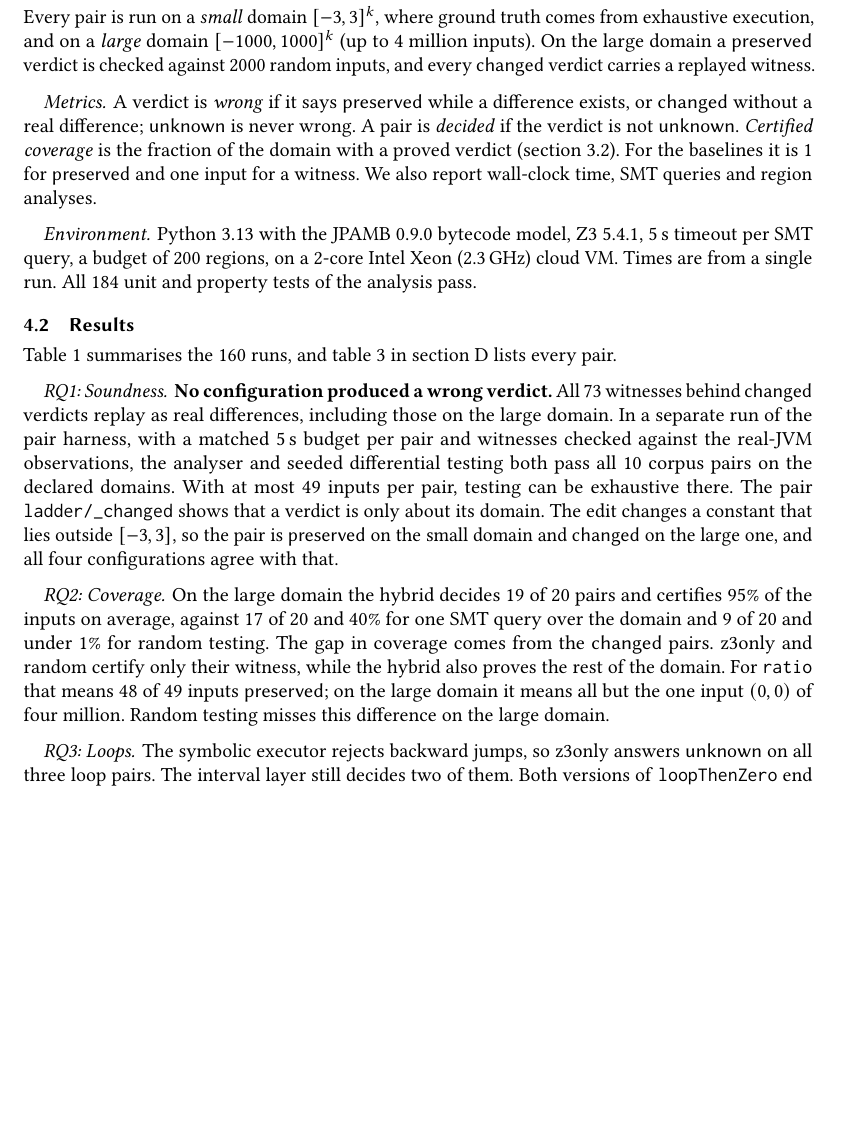
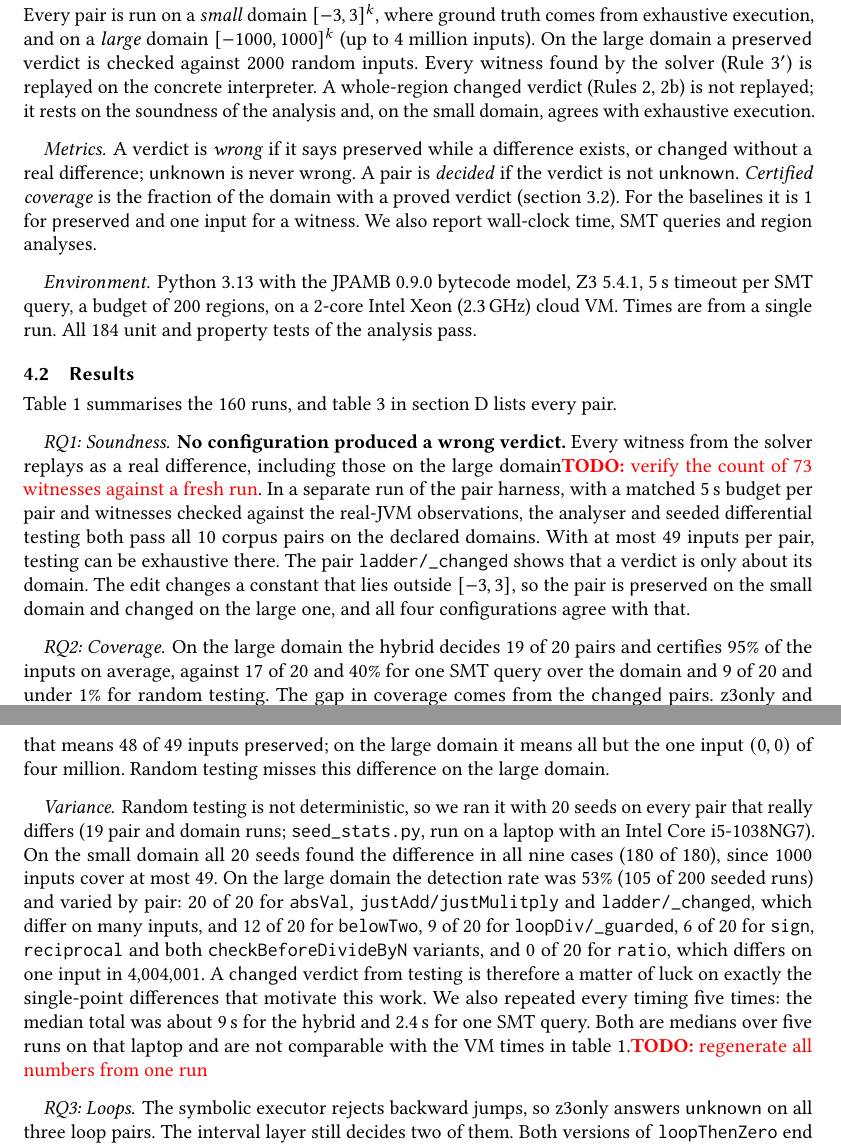
Before and after one commit to DenizIsikli/DenizIsikli-02242-ProgramAnalysis-Project, a LaTeX paper (main.tex, which reads sections/04-evaluation.tex): part of page 8 of 13 before the commit and two parts of pages 8 and 9 of 14 after it, the two joined at a grey line, cut so that both start at the same text, the shorter picture padded with empty space. Compiled offline with pdfLaTeX.

Commit message:
Add variance and coverage-bias text, disclose control pairs, fix witness claim, update contribution table

```diff
--- a/sections/04-evaluation.tex
+++ b/sections/04-evaluation.tex
@@ -42,8 +42,10 @@ We compare four configurations on each pair:
 \end{itemize}
 Every pair is run on a \emph{small} domain $[-3,3]^k$, where ground truth comes from
 exhaustive execution, and on a \emph{large} domain $[-1000,1000]^k$ (up to 4 million
-inputs). On the large domain a \pres{} verdict is checked against 2000 random inputs, and
-every \chg{} verdict carries a replayed witness.
+inputs). On the large domain a \pres{} verdict is checked against 2000 random inputs. Every
+witness found by the solver (Rule~3$'$) is replayed on the concrete interpreter. A
+whole-region \chg{} verdict (Rules~2, 2b) is not replayed; it rests on the soundness of the
+analysis and, on the small domain, agrees with exhaustive execution.
 
 \paragraph{Metrics}
 A verdict is \emph{wrong} if it says \pres{} while a difference exists, or \chg{} without
@@ -81,8 +83,8 @@ single run. All 184 unit and property tests of the analysis pass.
 \Cref{tab:results} summarises the 160 runs, and \cref{tab:perpair} in \cref{app:perpair} lists every pair.
 
 \paragraph{RQ1: Soundness}
-\textbf{No configuration produced a wrong verdict.} All 73 witnesses behind \chg{}
-verdicts replay as real differences, including those on the large domain. In a separate
+\textbf{No configuration produced a wrong verdict.} Every witness from the solver replays as a real
+difference, including those on the large domain\todo{verify the count of 73 witnesses against a fresh run}. In a separate
 run of the pair harness, with a matched 5\,s budget per pair and witnesses checked against
 the real-JVM observations, the analyser and seeded differential testing both pass all 10
 corpus pairs on the declared domains. With at most 49 inputs per pair,
@@ -98,6 +100,21 @@ average, against 17 of 20 and 40\% for one SMT query over the domain and 9 of 20
 certify only their witness, while the hybrid also proves the rest of the domain. For
 \code{ratio} that means 48 of 49 inputs \pres{}; on the large domain it means all but the
 one input $(0,0)$ of four million. Random testing misses this difference on the large domain.
+
+\paragraph{Variance}
+Random testing is not deterministic, so we ran it with 20 seeds on every pair that really
+differs (19 pair and domain runs; \code{seed\_stats.py}, run on a laptop with an Intel Core
+i5-1038NG7). On the small domain all 20 seeds found the difference in all nine cases (180
+of 180), since 1000 inputs cover at most 49. On the large domain the detection rate was
+53\% (105 of 200 seeded runs) and varied by pair: 20 of 20 for \code{absVal},
+\code{justAdd/justMulitply} and \code{ladder/\_changed}, which differ on many inputs, and 12
+of 20 for \code{belowTwo}, 9 of 20 for \code{loopDiv/\_guarded}, 6 of 20 for \code{sign},
+\code{reciprocal} and both \code{checkBeforeDivideByN} variants, and 0 of 20 for
+\code{ratio}, which differs on one input in 4,004,001. A \chg{} verdict from testing is
+therefore a matter of luck on exactly the single-point differences that motivate this work.
+We also repeated every timing five times: the median total was about 9\,s for the hybrid
+and 2.4\,s for one SMT query. Both are medians over five runs on that laptop and are not
+comparable with the VM times in \cref{tab:results}.\todo{regenerate all numbers from one run}
 
 \paragraph{RQ3: Loops}
 The symbolic executor rejects backward jumps, so z3only answers \unk{} on all three loop
```
Also changed, not shown: appendix/A-data-availability.tex (+1 -0 lines), appendix/C-contributions.tex (+6 -4 lines), sections/04-evaluation.tex (7 more changed lines).
